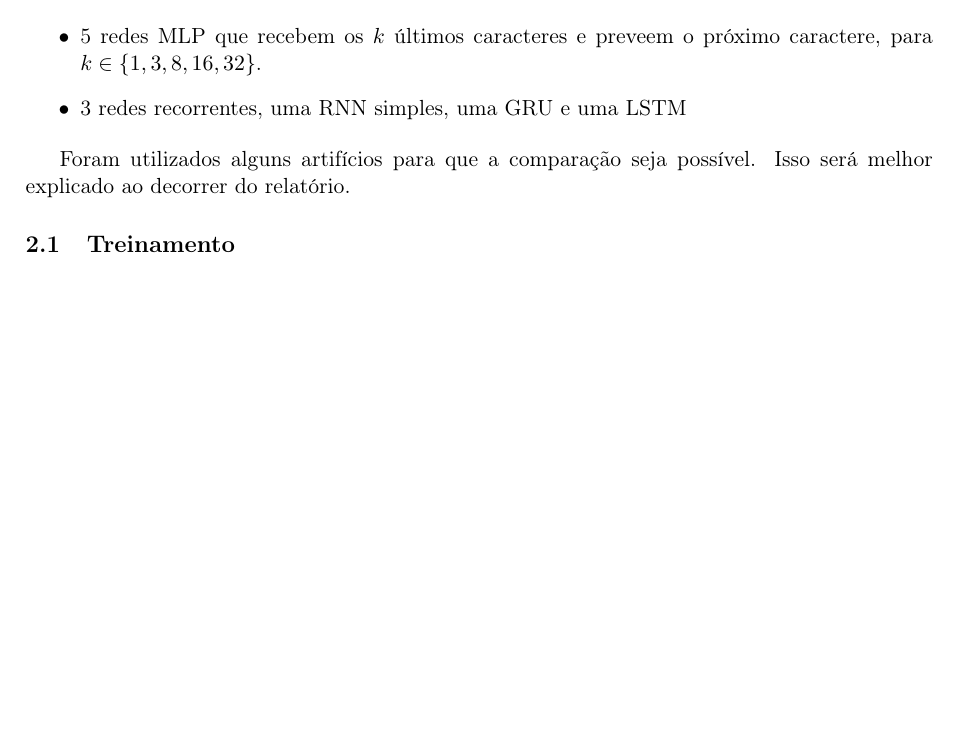
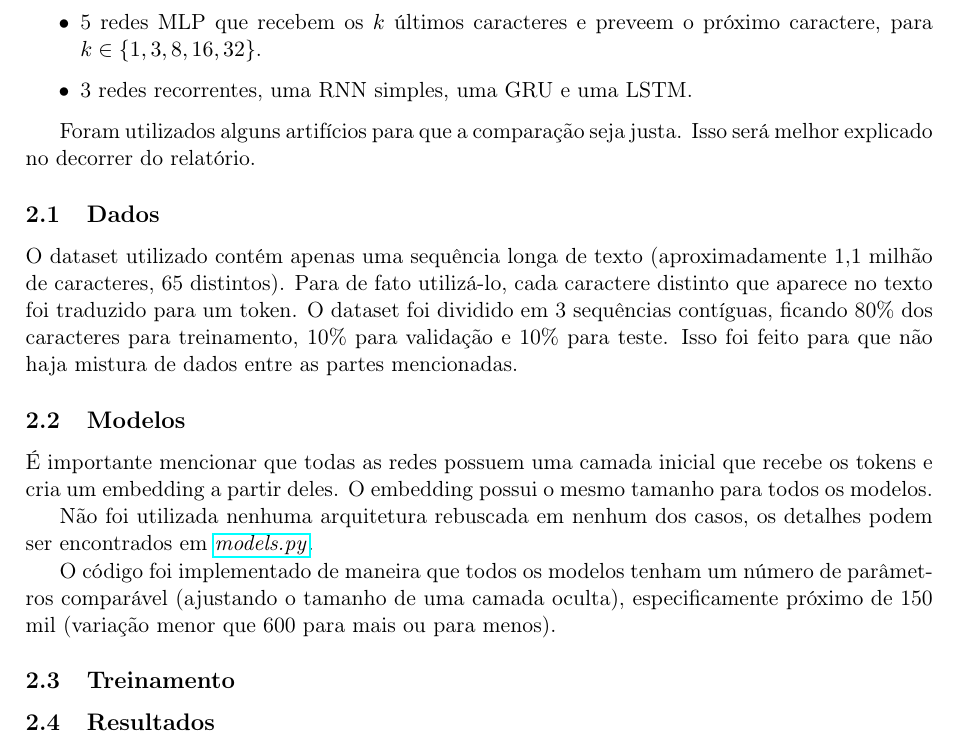
Before and after one commit to decoNR/MAC5921-DeepLearning, a LaTeX document (ep2/report/report.tex): part of the page, cut so that both start at the same text, the shorter picture padded with empty space. Compiled offline with pdfLaTeX.

Commit message:
Add data and models section to the report

```diff
--- a/ep2/report/report.tex
+++ b/ep2/report/report.tex
@@ -30,12 +30,26 @@ Para fazer essa comparação a tarefa utilizada foi prever o próximo caractere
 
 \begin{itemize}
     \item 5 redes MLP que recebem os $k$ últimos caracteres e preveem o próximo caractere, para $k \in \{1,3,8,16,32\}$.
-    \item 3 redes recorrentes, uma RNN simples, uma GRU e uma LSTM
+    \item 3 redes recorrentes, uma RNN simples, uma GRU e uma LSTM.
 \end{itemize}
 
-Foram utilizados alguns artifícios para que a comparação seja possível. Isso será melhor explicado ao decorrer do relatório.
+Foram utilizados alguns artifícios para que a comparação seja justa. Isso será melhor explicado no decorrer do relatório.
+
+\subsection{Dados}
+
+O dataset utilizado contém apenas uma sequência longa de texto (aproximadamente 1,1 milhão de caracteres, 65 distintos). Para de fato utilizá-lo, cada caractere distinto que aparece no texto foi traduzido para um token. O dataset foi dividido em 3 sequências contíguas, ficando 80\% dos caracteres para treinamento, 10\% para validação e 10\% para teste. Isso foi feito para que não haja mistura de dados entre as partes mencionadas.
+
+\subsection{Modelos}
+É importante mencionar que todas as redes possuem uma camada inicial que recebe os tokens e cria um embedding a partir deles. O embedding possui o mesmo tamanho para todos os modelos.
+
+Não foi utilizada nenhuma arquitetura rebuscada em nenhum dos casos, os detalhes podem ser encontrados em \href{https://github.com/deconr/MAC5921-DeepLearning/tree/main/ep2/models.py}{\textit{models.py}}.
+
+O código foi implementado de maneira que todos os modelos tenham um número de parâmetros comparável (ajustando o tamanho de uma camada oculta), especificamente próximo de 150 mil (variação menor que 600 para mais ou para menos).
 
 \subsection{Treinamento}
+
+
+\subsection{Resultados}
 
 
 
```
Also changed, not shown: ep2/report/report.pdf, 4 other files.
